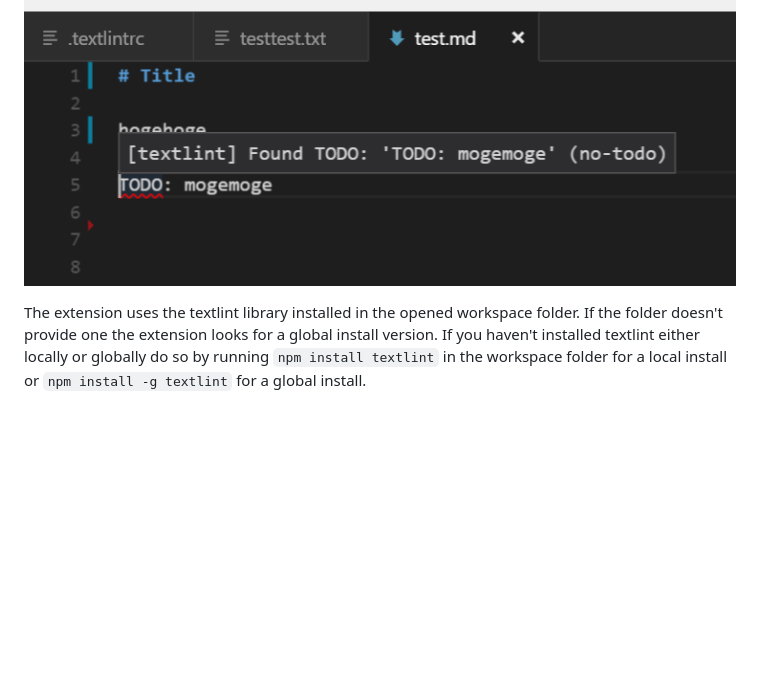
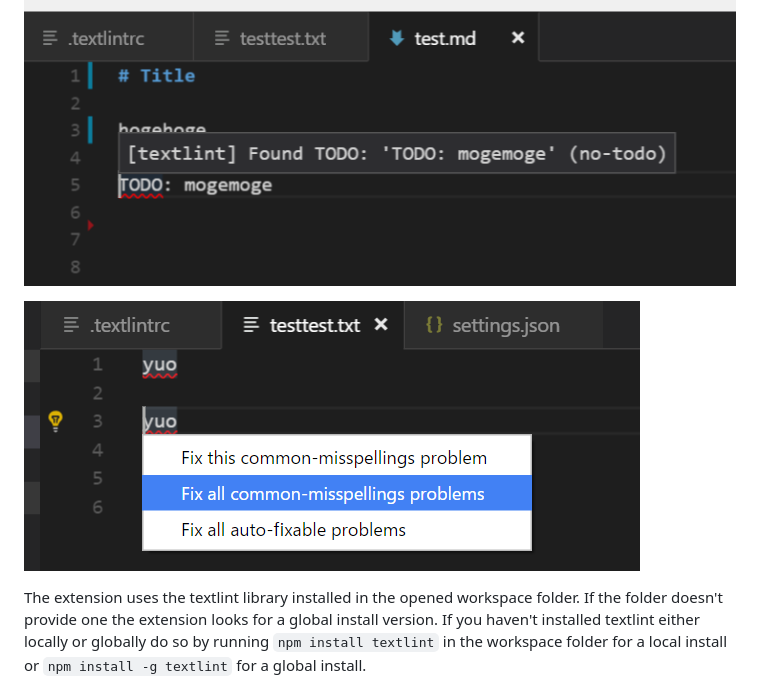
Before and after one commit to taichi/vscode-textlint, a Markdown page: textlint/README.md, the part around the change. Rendered like a GitHub page; pictures changed too: imgs/codeaction.png (added); blank space fills up the shorter version.

Commit message:
add codeaction screenshot

```diff
--- a/textlint/README.md
+++ b/textlint/README.md
@@ -3,6 +3,8 @@
 Integrates [textlint](https://textlint.github.io/) into VS Code. If you are new to textlint check the [documentation](https://textlint.github.io/).
 
 ![hover](https://github.com/taichi/vscode-textlint/raw/master/imgs/hover.png?raw=true)
+
+![codeaction](https://github.com/taichi/vscode-textlint/raw/master/imgs/codeaction.png?raw=true)
 
 The extension uses the textlint library installed in the opened workspace folder. If the folder doesn't provide one the
 extension looks for a global install version. If you haven't installed textlint either locally or globally do so by running
```
